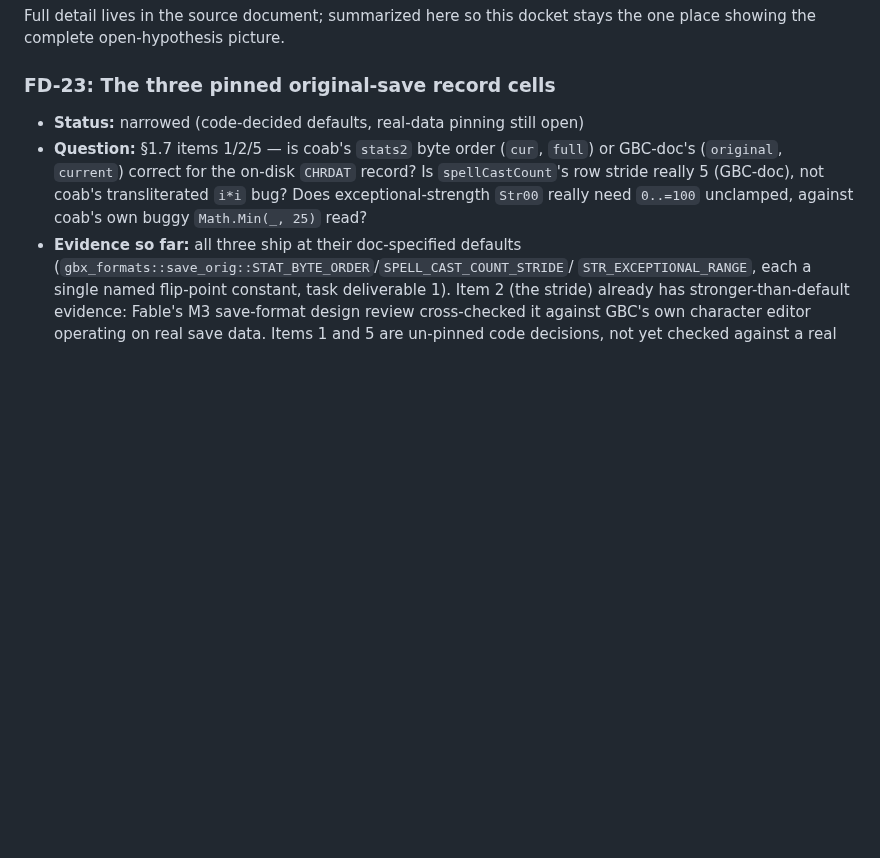
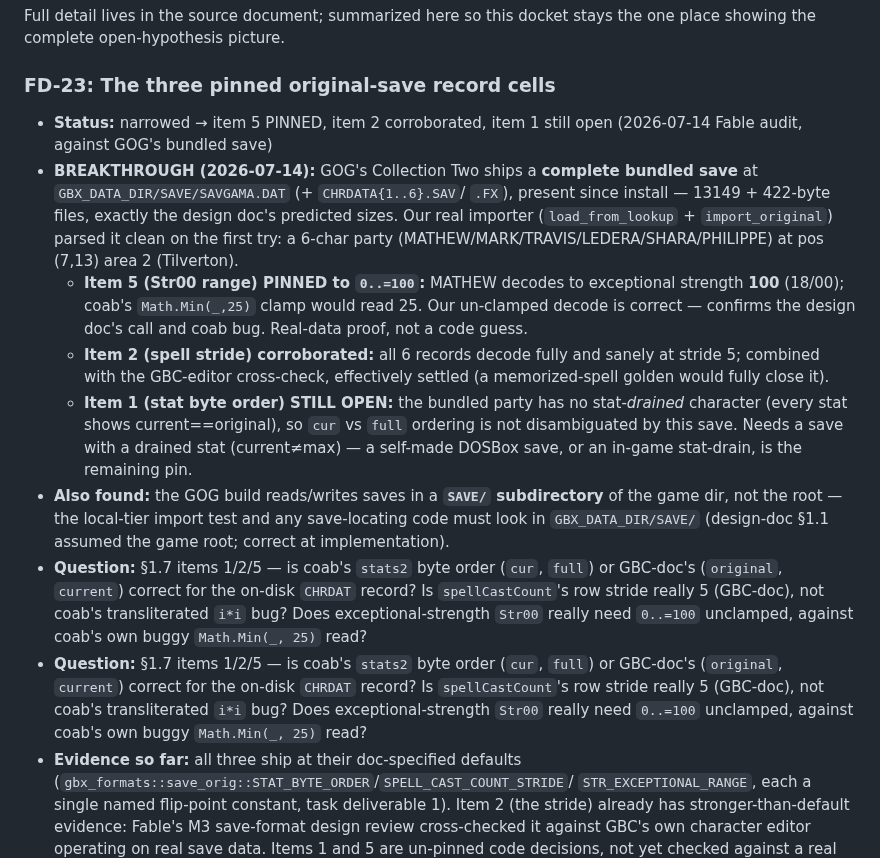
Before and after one commit to bryansh/restrike, a Markdown page: docs/fidelity-docket.md, the part around the change. GitHub-like rendering; blank space fills up the shorter version.

Commit message:
FD-23: importer validated on GOG's bundled save; Str00 range pinned
GOG Collection Two ships a complete example save under
GBX_DATA_DIR/SAVE/ (SAVGAMA.DAT + CHRDATA*.SAV, exactly the design
doc's predicted 13149/422-byte sizes). Our load_from_lookup +
import_original parsed it first try: a 6-character Tilverton party at
(7,13). MATHEW's exceptional strength decodes to 100 (18/00) where
coab's Math.Min(_,25) clamp would give 25 — pinning FD-23 item 5
(Str00 range 0..=100) against real data, and confirming coab's clamp
bug. Item 2 (spell stride 5) corroborated by clean 6-record decode;
item 1 (stat byte order) still open — the bundled party has no
drained stat to disambiguate cur vs full. Also: the GOG build keeps
saves in a SAVE/ subdirectory, which save-locating code must handle.

```diff
--- a/docs/fidelity-docket.md
+++ b/docs/fidelity-docket.md
@@ -498,7 +498,35 @@ stays the one place showing the complete open-hypothesis picture.
 
 ### FD-23: The three pinned original-save record cells
 
-- **Status:** narrowed (code-decided defaults, real-data pinning still open)
+- **Status:** narrowed → item 5 PINNED, item 2 corroborated, item 1 still open
+  (2026-07-14 Fable audit, against GOG's bundled save)
+- **BREAKTHROUGH (2026-07-14):** GOG's Collection Two ships a **complete
+  bundled save** at `GBX_DATA_DIR/SAVE/SAVGAMA.DAT` (+ `CHRDATA{1..6}.SAV`/
+  `.FX`), present since install — 13149 + 422-byte files, exactly the design
+  doc's predicted sizes. Our real importer (`load_from_lookup` +
+  `import_original`) parsed it clean on the first try: a 6-char party
+  (MATHEW/MARK/TRAVIS/LEDERA/SHARA/PHILIPPE) at pos (7,13) area 2 (Tilverton).
+  - **Item 5 (Str00 range) PINNED to `0..=100`:** MATHEW decodes to
+    exceptional strength **100** (18/00); coab's `Math.Min(_,25)` clamp would
+    read 25. Our un-clamped decode is correct — confirms the design doc's
+    call and coab bug. Real-data proof, not a code guess.
+  - **Item 2 (spell stride) corroborated:** all 6 records decode fully and
+    sanely at stride 5; combined with the GBC-editor cross-check, effectively
+    settled (a memorized-spell golden would fully close it).
+  - **Item 1 (stat byte order) STILL OPEN:** the bundled party has no
+    stat-*drained* character (every stat shows current==original), so `cur`
+    vs `full` ordering is not disambiguated by this save. Needs a save with a
+    drained stat (current≠max) — a self-made DOSBox save, or an in-game
+    stat-drain, is the remaining pin.
+- **Also found:** the GOG build reads/writes saves in a **`SAVE/`
+  subdirectory** of the game dir, not the root — the local-tier import test
+  and any save-locating code must look in `GBX_DATA_DIR/SAVE/` (design-doc
+  §1.1 assumed the game root; correct at implementation).
+- **Question:** §1.7 items 1/2/5 — is coab's `stats2` byte order (`cur`,
+  `full`) or GBC-doc's (`original`, `current`) correct for the on-disk
+  `CHRDAT` record? Is `spellCastCount`'s row stride really 5 (GBC-doc), not
+  coab's transliterated `i*i` bug? Does exceptional-strength `Str00` really
+  need `0..=100` unclamped, against coab's own buggy `Math.Min(_, 25)` read?
 - **Question:** §1.7 items 1/2/5 — is coab's `stats2` byte order (`cur`,
   `full`) or GBC-doc's (`original`, `current`) correct for the on-disk
   `CHRDAT` record? Is `spellCastCount`'s row stride really 5 (GBC-doc), not
```
